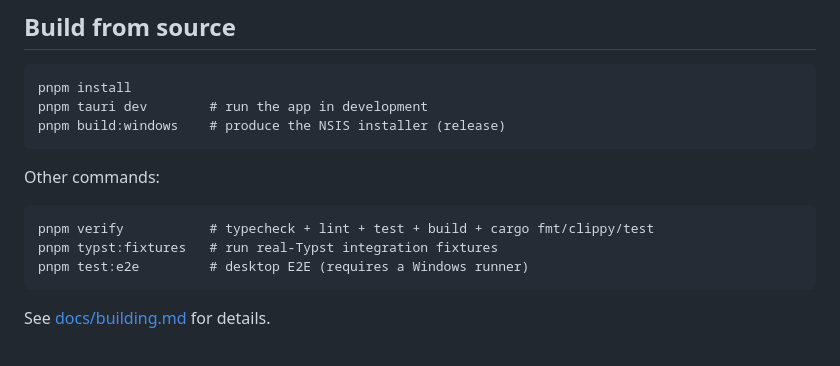
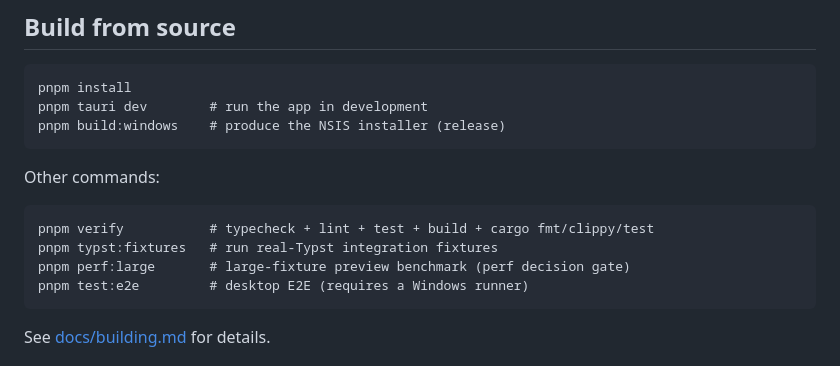
Before and after one commit to shakilapr/tykuru, a Markdown page: README.md, the part around the change. Rendered like a GitHub page.

Commit message:
docs: track stage 8, fixtures, and perf decision gate

````diff
--- a/README.md
+++ b/README.md
@@ -46,6 +46,7 @@ Other commands:
 ```text
 pnpm verify           # typecheck + lint + test + build + cargo fmt/clippy/test
 pnpm typst:fixtures   # run real-Typst integration fixtures
+pnpm perf:large       # large-fixture preview benchmark (perf decision gate)
 pnpm test:e2e         # desktop E2E (requires a Windows runner)
 ```
 
````
Also changed, not shown: architecture.md (+1 -1 lines), work-plan.md (+32 -16 lines).
